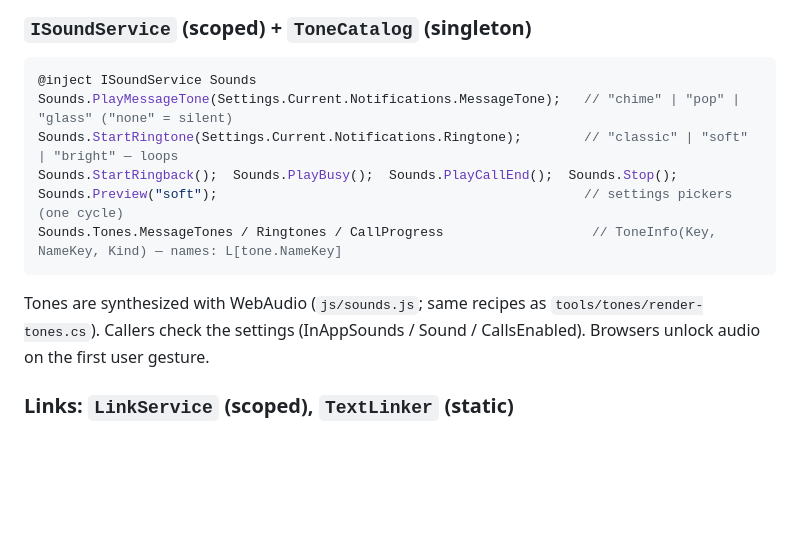
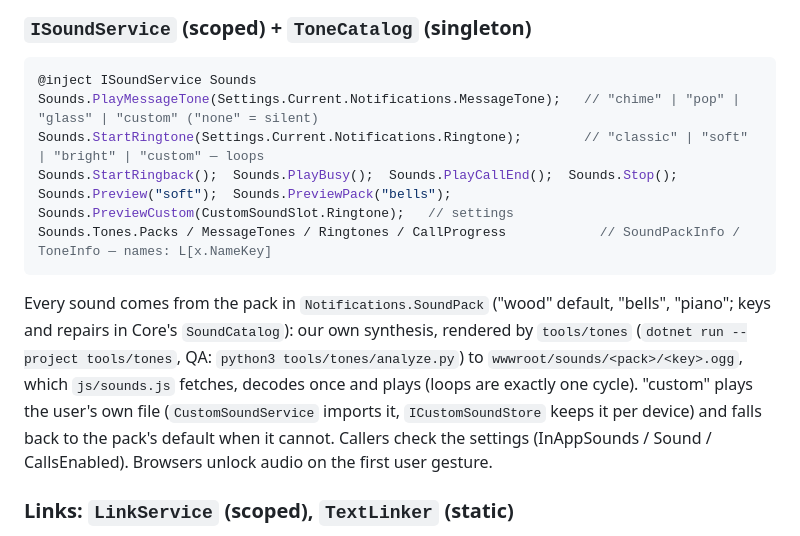
Before and after one commit to anon121213/SkyMessage, a Markdown page: docs/UI-KIT.md, the part around the change. Rendered like a GitHub page; blank space fills up the shorter version.

````diff
--- a/docs/UI-KIT.md
+++ b/docs/UI-KIT.md
@@ -324,15 +324,19 @@ compose button steps up while a toast covers its corner.
 
 ```csharp
 @inject ISoundService Sounds
-Sounds.PlayMessageTone(Settings.Current.Notifications.MessageTone);   // "chime" | "pop" | "glass" ("none" = silent)
-Sounds.StartRingtone(Settings.Current.Notifications.Ringtone);        // "classic" | "soft" | "bright" — loops
+Sounds.PlayMessageTone(Settings.Current.Notifications.MessageTone);   // "chime" | "pop" | "glass" | "custom" ("none" = silent)
+Sounds.StartRingtone(Settings.Current.Notifications.Ringtone);        // "classic" | "soft" | "bright" | "custom" — loops
 Sounds.StartRingback();  Sounds.PlayBusy();  Sounds.PlayCallEnd();  Sounds.Stop();
-Sounds.Preview("soft");                                               // settings pickers (one cycle)
-Sounds.Tones.MessageTones / Ringtones / CallProgress                   // ToneInfo(Key, NameKey, Kind) — names: L[tone.NameKey]
+Sounds.Preview("soft");  Sounds.PreviewPack("bells");  Sounds.PreviewCustom(CustomSoundSlot.Ringtone);   // settings
+Sounds.Tones.Packs / MessageTones / Ringtones / CallProgress            // SoundPackInfo / ToneInfo — names: L[x.NameKey]
 ```
 
-Tones are synthesized with WebAudio (`js/sounds.js`; same recipes as `tools/tones/render-tones.cs`). Callers
-check the settings (InAppSounds / Sound / CallsEnabled). Browsers unlock audio on the first user gesture.
+Every sound comes from the pack in `Notifications.SoundPack` ("wood" default, "bells", "piano"; keys and repairs in
+Core's `SoundCatalog`): our own synthesis, rendered by `tools/tones` (`dotnet run --project tools/tones`, QA:
+`python3 tools/tones/analyze.py`) to `wwwroot/sounds/<pack>/<key>.ogg`, which `js/sounds.js` fetches, decodes once
+and plays (loops are exactly one cycle). "custom" plays the user's own file (`CustomSoundService` imports it,
+`ICustomSoundStore` keeps it per device) and falls back to the pack's default when it cannot. Callers check the
+settings (InAppSounds / Sound / CallsEnabled). Browsers unlock audio on the first user gesture.
 
 ### Links: `LinkService` (scoped), `TextLinker` (static)
 
````
Also changed, not shown: docs/SPEC.md (+9 -7 lines).
